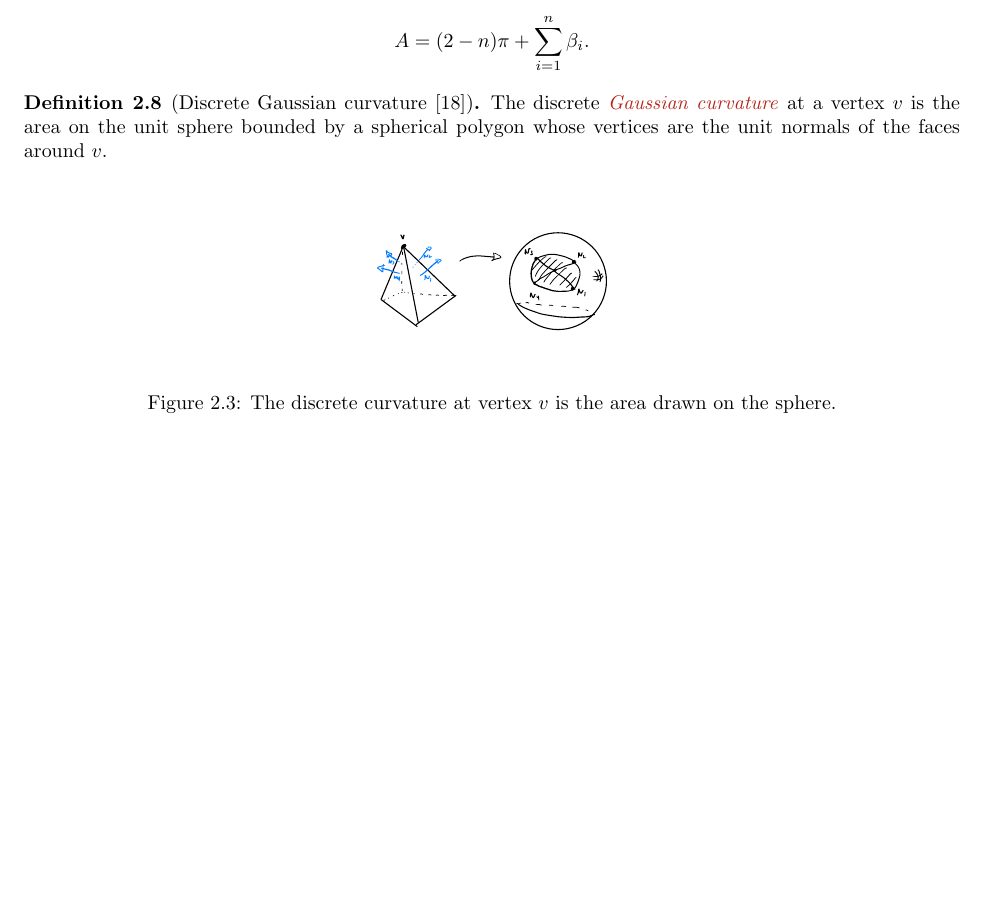
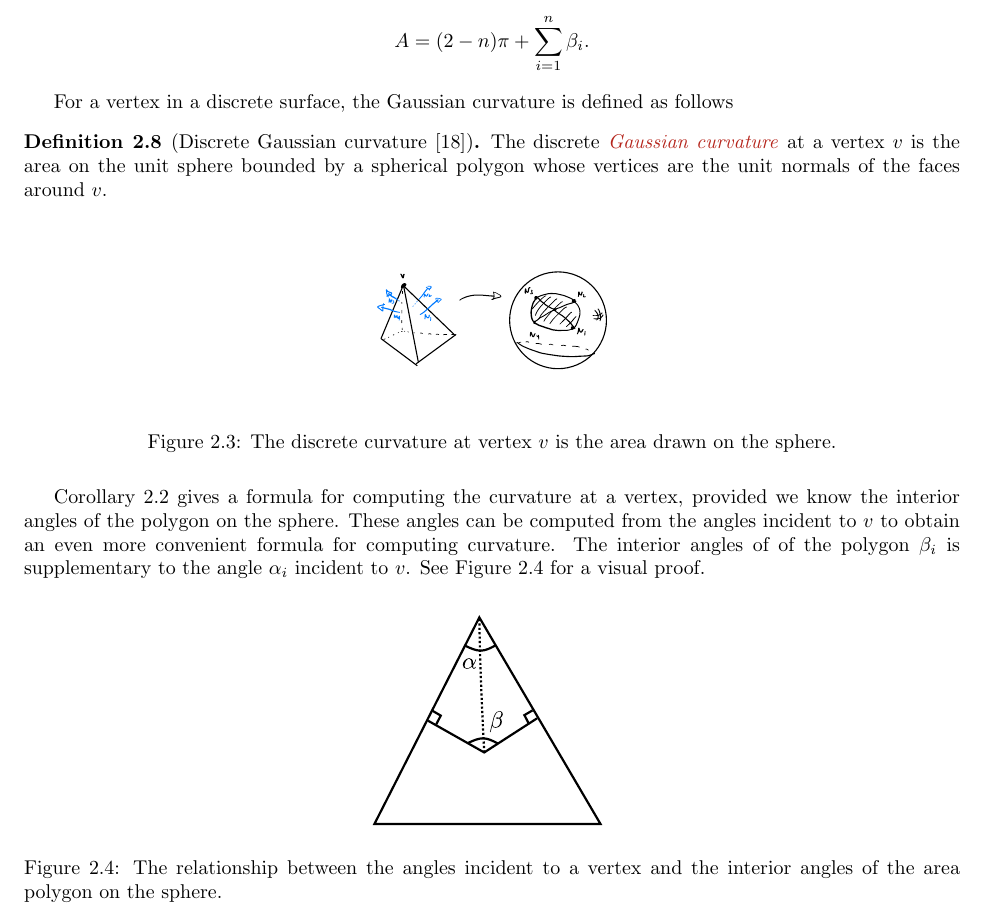
Before and after one commit to Brad-A-M/Gauss-Bonnet, a LaTeX document (using-the-gauss-bonnet-theorem/main.tex, which reads using-the-gauss-bonnet-theorem/body/cast-of-characters.tex): part of page 4 of 11, cut so that both start at the same text, the shorter picture padded with empty space. Compiled offline with pdfLaTeX.

Commit message:
Add switch fig

```diff
--- a/using-the-gauss-bonnet-theorem/body/cast-of-characters.tex
+++ b/using-the-gauss-bonnet-theorem/body/cast-of-characters.tex
@@ -154,6 +154,9 @@ is $$A=(2-n)\pi +\sum_{i=1}^n \beta_i.$$
 
 \end{corollary}
 
+For a vertex in a discrete surface, the Gaussian curvature is defined as
+follows
+
 \begin{definition}[Discrete Gaussian curvature \cite{upadhyay2015}]\label{def:discrete-curvature-vertex}
 
 The discrete \EMPH{Gaussian curvature} at a vertex $v$ is the area on the unit sphere bounded by a spherical polygon whose vertices are the unit normals of the faces around $v$.
@@ -168,6 +171,23 @@ The discrete \EMPH{Gaussian curvature} at a vertex $v$ is the area on the unit s
 \label{fig:discrete-curvature}
 \end{figure}
 
+
+\corref{sphere-area} gives a formula for computing the curvature at a vertex, provided
+we know the interior angles of the polygon on the sphere.
+These angles can be computed from the angles incident to $v$ to
+obtain an even more convenient formula for computing curvature.
+The interior angles of of the polygon $\beta_i$ is supplementary to
+the angle $\alpha_i$ incident to $v$.
+See \figref{switcheroo} for a visual proof.
+
+
+\begin{figure}[htb]
+\centering
+\includegraphics[width=.3\textwidth]{sec-1-and-2/switch-angles}
+\caption{The relationship between the angles incident to a vertex and
+the interior angles of the area polygon on the sphere.}
+\label{fig:switcheroo}
+\end{figure}
 
 
 The \EMPH{angle defect} at a vertex $d(v)$ is the difference between $2\pi$ and
```
Also changed, not shown: using-the-gauss-bonnet-theorem/images/sec-1-and-2/switch-angles.pdf (added), using-the-gauss-bonnet-theorem/images/sec-1-and-2/switch-angles.svg (added).
